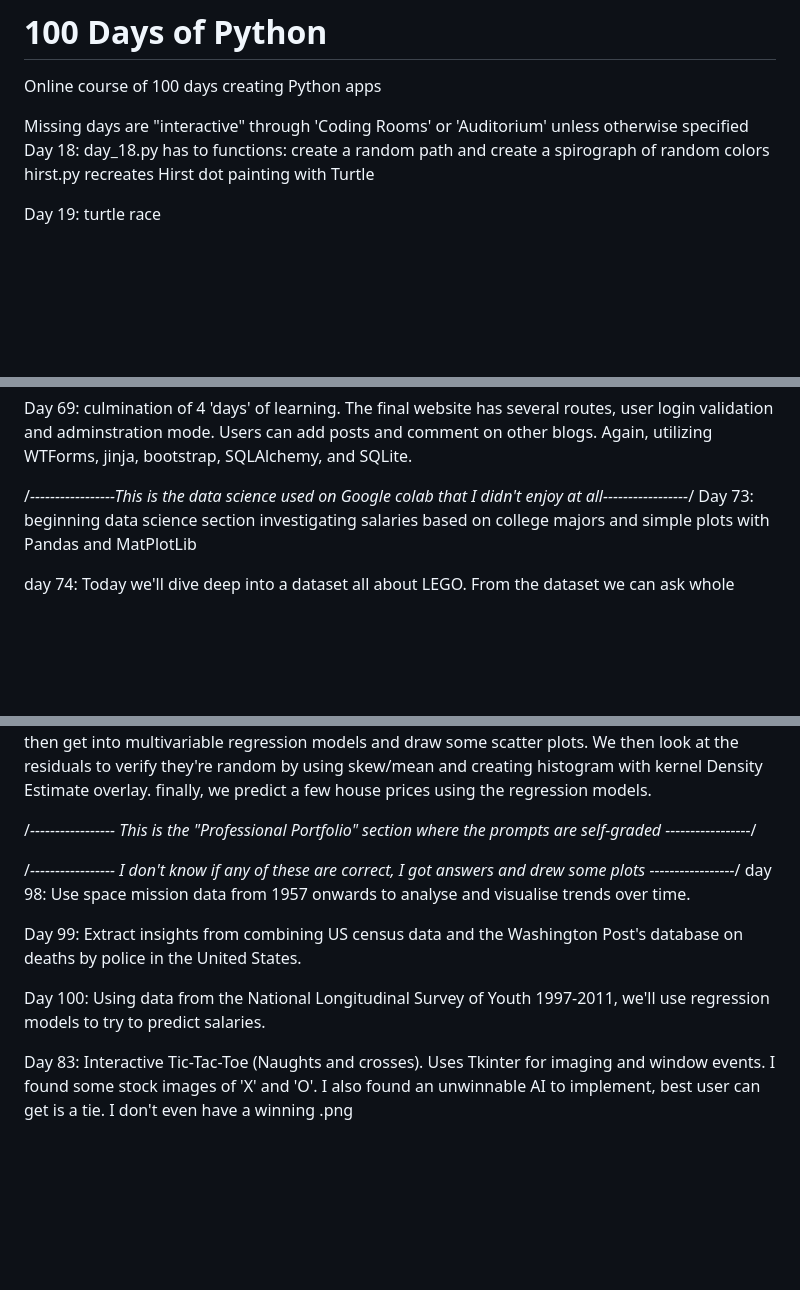
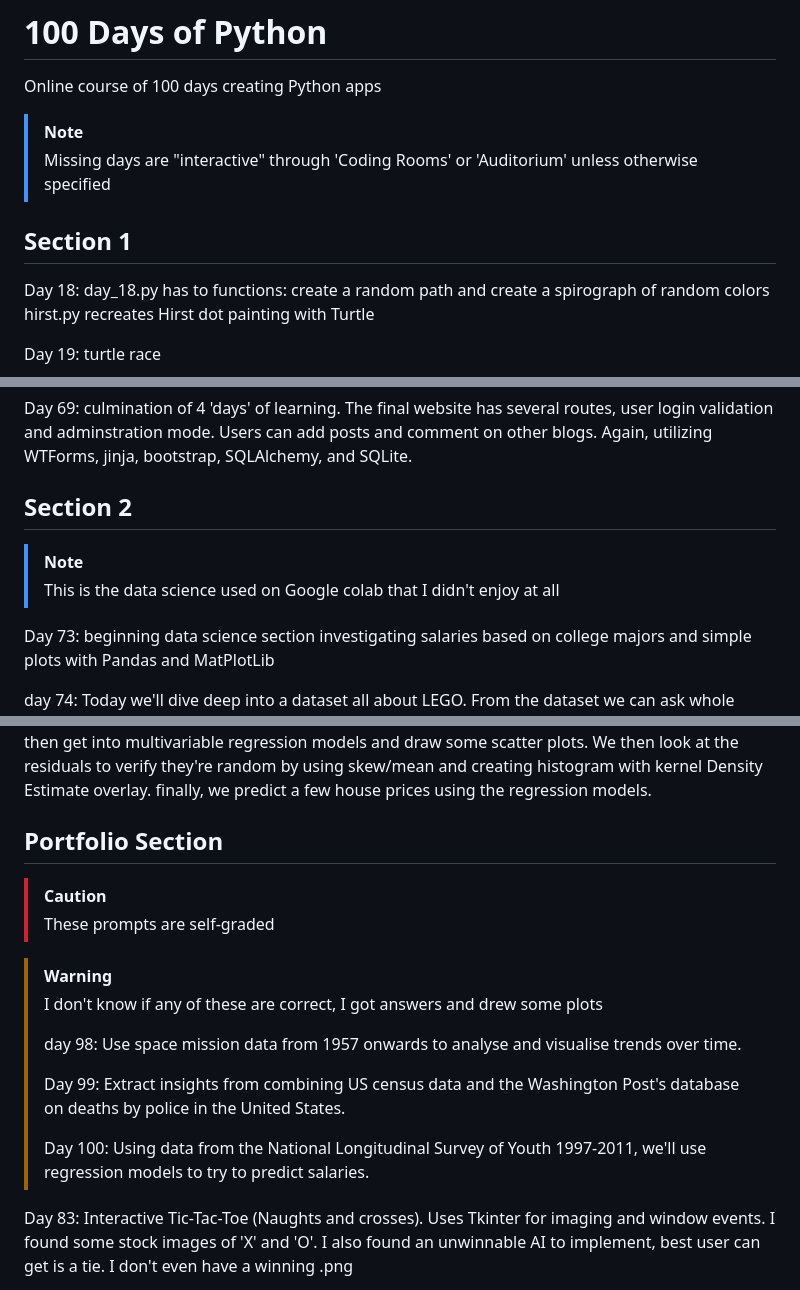
Before and after one commit to craigwashere/100-Days-of-Python, a Markdown page: README.md, 3 parts joined by grey strips. Rendered like a GitHub page; blank space fills up the shorter version.

```diff
--- a/README.md
+++ b/README.md
@@ -1,7 +1,10 @@
 # 100 Days of Python
  Online course of 100 days creating Python apps
 
-Missing days are "interactive" through 'Coding Rooms' or 'Auditorium' unless otherwise specified
+> [!Note]
+> Missing days are "interactive" through 'Coding Rooms' or 'Auditorium' unless otherwise specified
+
+## Section 1
 Day 18:		day_18.py has to functions: create a random path and create a spirograph of random colors
 		hirst.py recreates Hirst dot painting with Turtle
 
@@ -78,7 +81,10 @@ Day 68      simple application to utilize Flask authorization. Registered users
 
 Day 69:		culmination of 4 'days' of learning. The final website has several routes, user login validation and adminstration mode. Users can add posts and comment on other blogs. Again, utilizing WTForms, jinja, bootstrap, SQLAlchemy, and SQLite.
 
-/*-----------------This is the data science used on Google colab that I didn't enjoy at all-----------------*/
+## Section 2
+> [!Note]
+> This is the data science used on Google colab that I didn't enjoy at all
+
 Day 73:		beginning data science section investigating salaries based on college majors and simple plots with Pandas and MatPlotLib
 
 day 74:		Today we'll dive deep into a dataset all about LEGO. From the dataset we can ask whole bunch of interesting questions about the history of the LEGO company, their product offering, and which LEGO set ultimately rules them all.
@@ -97,14 +103,18 @@ Day 80:		This notebook examines data related to why so many women in maternity w
 
 Day 81:		Capstone project: building a model that can provide a price estimate based on a home's characteristics. We start off creating several bar charts with a Kernel Density Estimate overlay. We then run Seaborn's pairplot in attempt to visualise all the relationships at the same time. Then, we make several joinplots which is a scatterplot with bar graphs on the top and right side to look for correlations between distance from employment and NOX pollution, INDUS (the proportion of non-retail industry i.e., factories) with NOX (Nitric Oxide Pollution), proportion of lower-income population with RM (number of rooms), and proportion of lower-income population with price. We then get into multivariable regression models and draw some scatter plots. We then look at the residuals to verify they're random by using skew/mean and creating histogram with kernel Density Estimate overlay. finally, we predict a few house prices using the regression models.
 
-/*----------------- This is the "Professional Portfolio" section where the prompts are self-graded -----------------*/
+## Portfolio Section
+>[!Caution]
+> These prompts are self-graded
 
-/*----------------- I don't know if any of these are correct, I got answers and drew some plots -----------------*/
-day 98:		Use space mission data from 1957 onwards to analyse and visualise trends over time.
-
-Day 99:		Extract insights from combining US census data and the Washington Post's database on deaths by police in the United States.
-
-Day 100:	Using data from the National Longitudinal Survey of Youth 1997-2011, we'll use regression models to try to predict salaries.
+> [!Warning]
+> I don't know if any of these are correct, I got answers and drew some plots
+>
+> day 98:		Use space mission data from 1957 onwards to analyse and visualise trends over time.
+>
+> Day 99:		Extract insights from combining US census data and the Washington Post's database on deaths by police in the United States.
+>
+> Day 100:	Using data from the National Longitudinal Survey of Youth 1997-2011, we'll use regression models to try to predict salaries.
 
 Day 83:		Interactive Tic-Tac-Toe (Naughts and crosses). Uses Tkinter for imaging and window events. I found some stock images of 'X' and 'O'. I also found an unwinnable AI to implement, best user can get is a tie. I don't even have a winning .png
 
```
Also changed, not shown: other parts of README.md (+2 -0 lines).
